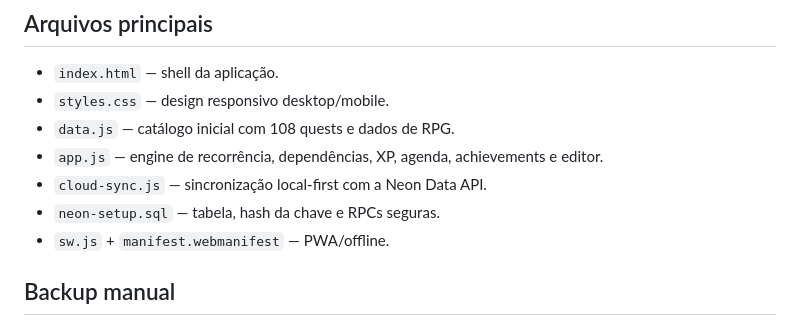
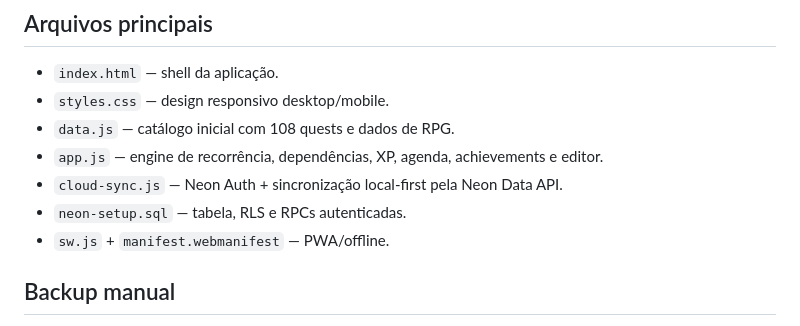
Before and after one commit to Zyvens/My-Performance, a Markdown page: README.md, the part around one of its changes. GitHub-like rendering.

```diff
--- a/README.md
+++ b/README.md
@@ -106,8 +111,8 @@ O service worker mantém os arquivos essenciais em cache; portanto a interface c
 - `styles.css` — design responsivo desktop/mobile.
 - `data.js` — catálogo inicial com 108 quests e dados de RPG.
 - `app.js` — engine de recorrência, dependências, XP, agenda, achievements e editor.
-- `cloud-sync.js` — sincronização local-first com a Neon Data API.
-- `neon-setup.sql` — tabela, hash da chave e RPCs seguras.
+- `cloud-sync.js` — Neon Auth + sincronização local-first pela Neon Data API.
+- `neon-setup.sql` — tabela, RLS e RPCs autenticadas.
 - `sw.js` + `manifest.webmanifest` — PWA/offline.
 
 ## Backup manual
```
Also changed, not shown: other parts of README.md (+40 -35 lines).
